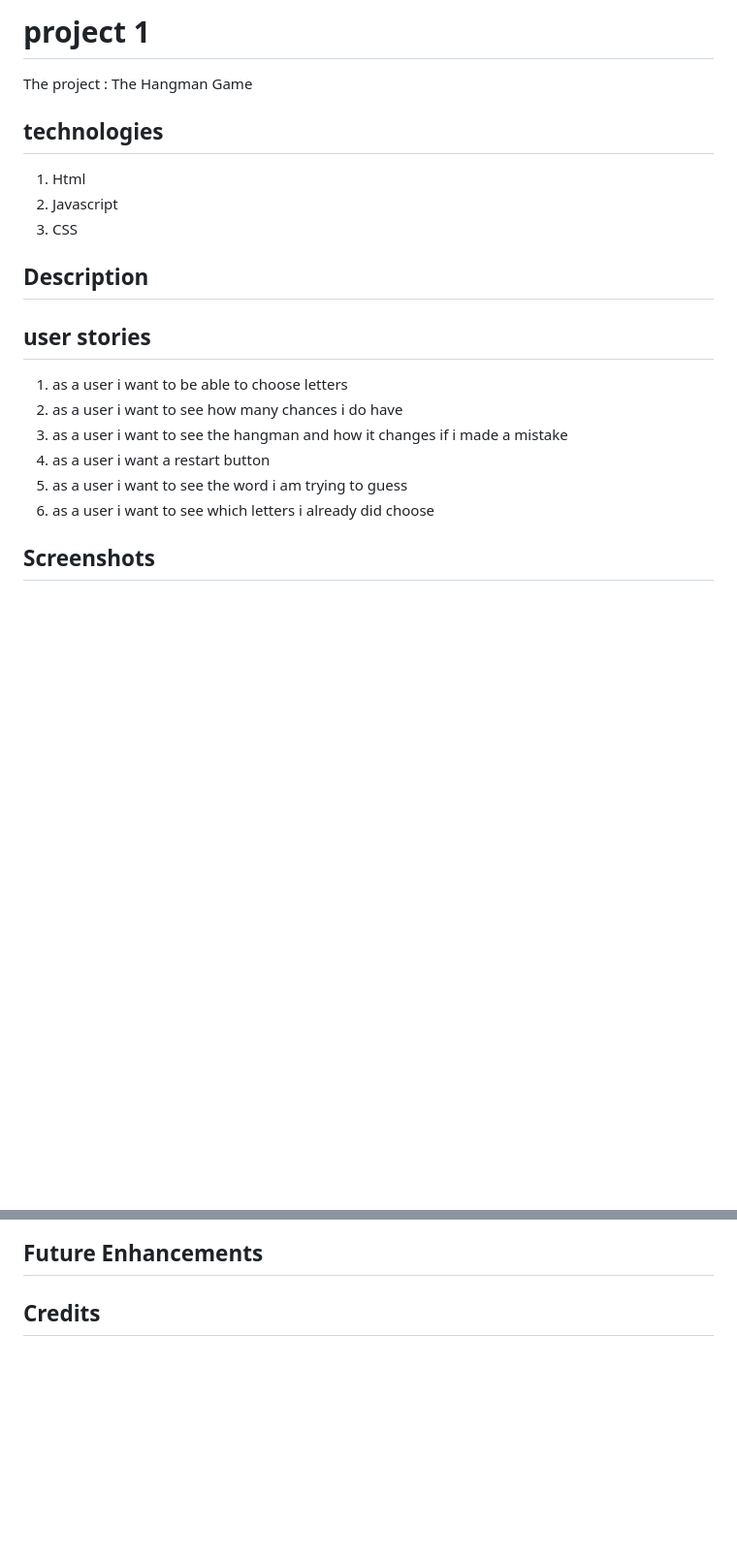
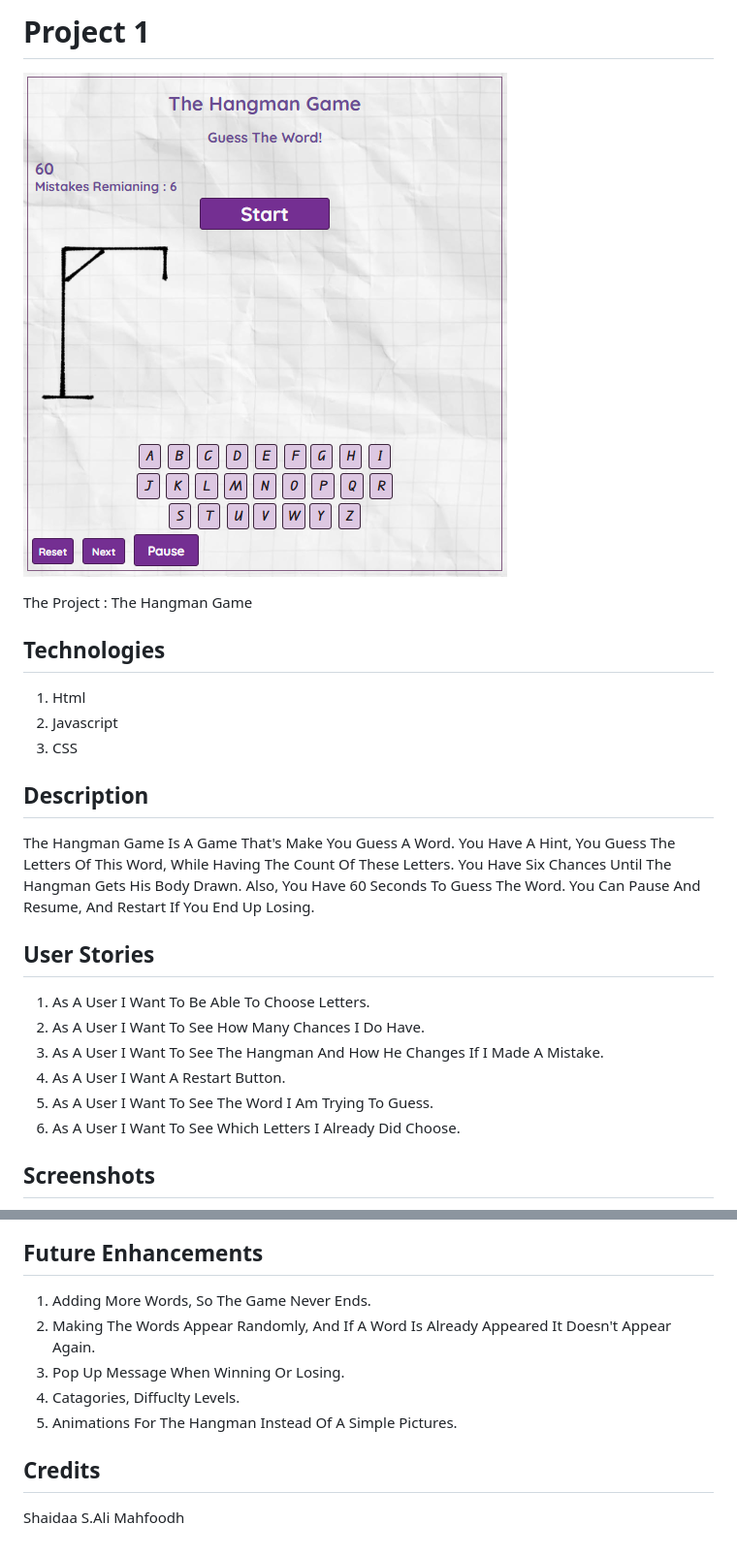
Before and after one commit to shaidaamo/project-1-hangman, a Markdown page: README.md, 2 parts joined by grey strips. Shown: that part at 97% size. GitHub-like rendering; pictures changed too: Screanshoot 1.png (added); blank space fills up the shorter version.

```diff
--- a/README.md
+++ b/README.md
@@ -1,20 +1,22 @@
-# project 1
- The project : The Hangman Game
+# Project 1
+![Project Preview](<Screanshoot 1.png>)
 
-## technologies
+ The Project : The Hangman Game
+
+## Technologies
 1. Html
 2. Javascript
 3. CSS
 
 ## Description
+The Hangman Game Is A Game That's Make You Guess A Word. You Have A Hint, You Guess The Letters Of This Word, While Having The Count Of These Letters. You Have Six Chances Until The Hangman Gets His Body Drawn. Also, You Have 60 Seconds To Guess The Word. You Can Pause And Resume, And Restart If You End Up Losing.
 
-
-## user stories
-1. as a user i want to be able to choose letters
-2. as a user i want to see how many chances i do have
-3. as a user i want to see the hangman and how it changes if i made a mistake
-4. as a user i want a restart button
-5. as a user i want to see the word i am trying to guess
-6. as a user i want to see which letters i already did choose
+## User Stories
+1. As A User I Want To Be Able To Choose Letters.
+2. As A User I Want To See How Many Chances I Do Have.
+3. As A User I Want To See The Hangman And How He Changes If I Made A Mistake.
+4. As A User I Want A Restart Button.
+5. As A User I Want To See The Word I Am Trying To Guess.
+6. As A User I Want To See Which Letters I Already Did Choose.
 
 ## Screenshots
@@ -24,3 +26,9 @@
 ## Future Enhancements
+1. Adding More Words, So The Game Never Ends.
+2. Making The Words Appear Randomly, And If A Word Is Already Appeared It Doesn't Appear Again.
+3. Pop Up Message When Winning Or Losing.
+4. Catagories, Diffuclty Levels.
+5. Animations For The Hangman Instead Of A Simple Pictures.
 
 ## Credits
+Shaidaa S.Ali Mahfoodh
```
Also changed, not shown: other parts of README.md (+3 -3 lines), Screenshot (10).png (added), Screenshot (7).png (added), Screenshot (8).png (added), Screenshot (9).png (added), image0 (1).jpeg (added), 1 other file.
